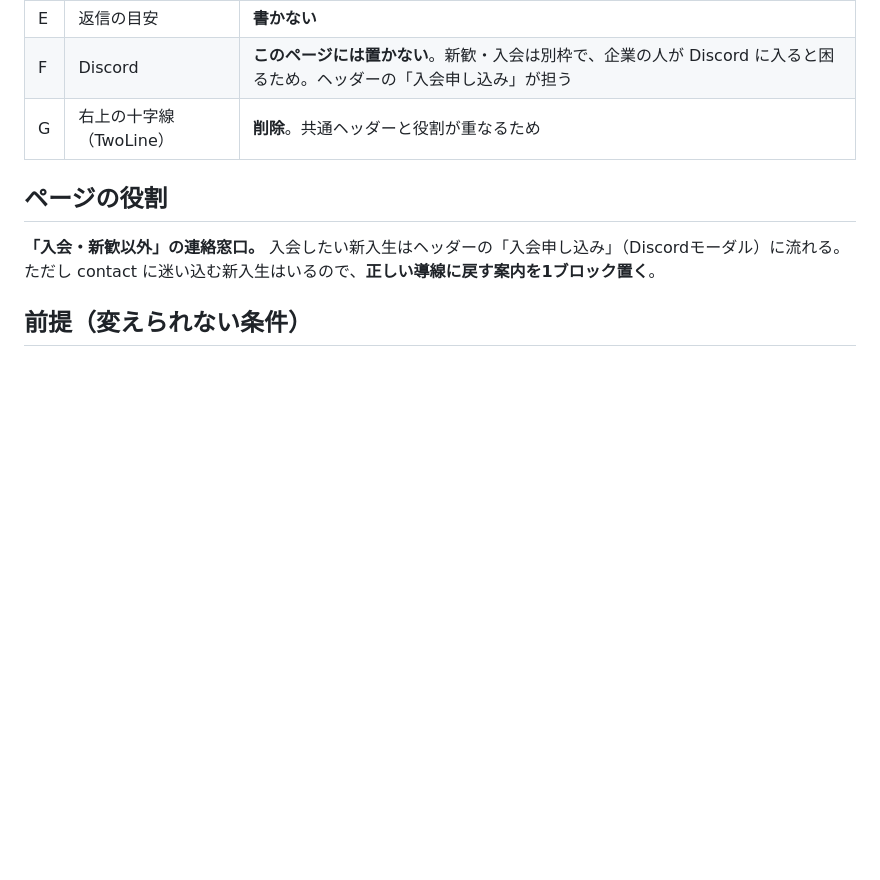
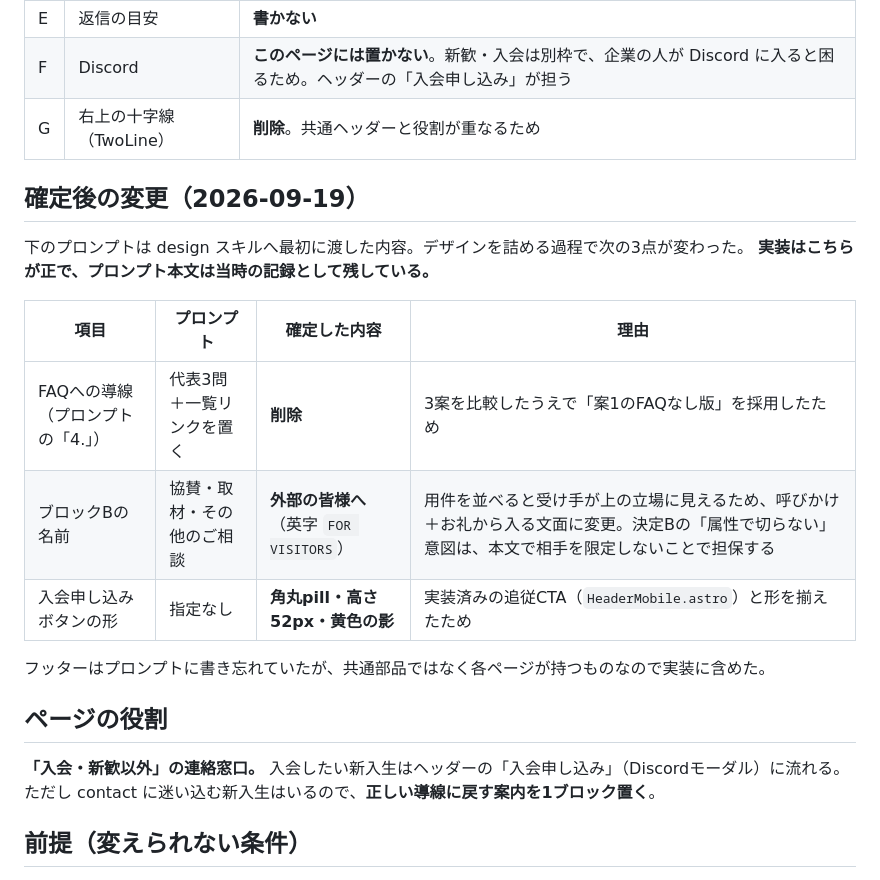
Before and after one commit to dog-tnd/pj_hp, a Markdown page: docs/contact-design-prompt.md, the part around the change. GitHub-like rendering; blank space fills up the shorter version.

Commit message:
docs(contact): 📝 デザインプロンプトの決定事項を実装に合わせて更新

```diff
--- a/docs/contact-design-prompt.md
+++ b/docs/contact-design-prompt.md
@@ -14,6 +14,19 @@ about 新D案と同じ雰囲気を保ちつつ、配置・情報設計を作り
 | E | 返信の目安 | **書かない** |
 | F | Discord | **このページには置かない**。新歓・入会は別枠で、企業の人が Discord に入ると困るため。ヘッダーの「入会申し込み」が担う |
 | G | 右上の十字線（TwoLine） | **削除**。共通ヘッダーと役割が重なるため |
+
+## 確定後の変更（2026-09-19）
+
+下のプロンプトは design スキルへ最初に渡した内容。デザインを詰める過程で次の3点が変わった。
+**実装はこちらが正で、プロンプト本文は当時の記録として残している。**
+
+| 項目 | プロンプト | 確定した内容 | 理由 |
+| --- | --- | --- | --- |
+| FAQへの導線（プロンプトの「4.」） | 代表3問＋一覧リンクを置く | **削除** | 3案を比較したうえで「案1のFAQなし版」を採用したため |
+| ブロックBの名前 | 協賛・取材・その他のご相談 | **外部の皆様へ**（英字 `FOR VISITORS`） | 用件を並べると受け手が上の立場に見えるため、呼びかけ＋お礼から入る文面に変更。決定Bの「属性で切らない」意図は、本文で相手を限定しないことで担保する |
+| 入会申し込みボタンの形 | 指定なし | **角丸pill・高さ52px・黄色の影** | 実装済みの追従CTA（`HeaderMobile.astro`）と形を揃えたため |
+
+フッターはプロンプトに書き忘れていたが、共通部品ではなく各ページが持つものなので実装に含めた。
 
 ## ページの役割
 
```
